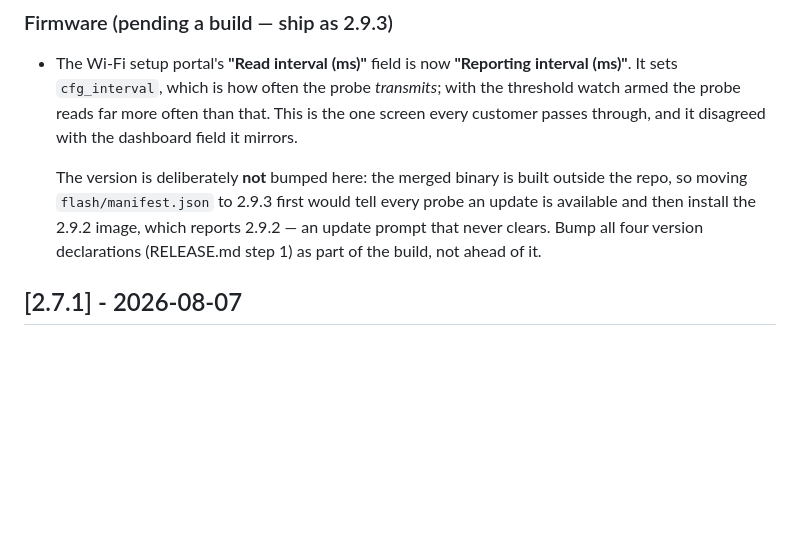
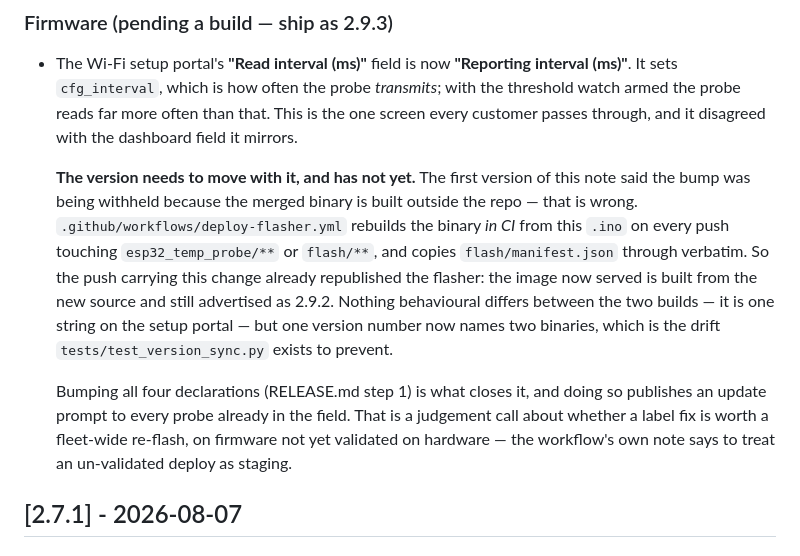
Before and after one commit to tallen5431/Temperature_Sensor_V2, a Markdown page: CHANGELOG.md, the part around the change. Drawn GitHub-style; blank space fills up the shorter version.

Commit message:
Correct a wrong reason in the firmware note
The first version claimed the merged binary is built outside the repo, so
bumping flash/manifest.json ahead of a build would advertise an update and then
install the older image. deploy-flasher.yml rebuilds the binary in CI from the
.ino on every push touching esp32_temp_probe/ or flash/, and copies manifest.json
through verbatim -- so the reverse happened: the binary moved and the version did
not, and 2.9.2 now names two builds that differ by one setup-portal string.

Co-Authored-By: Claude Opus 5 <noreply@anthropic.com>
Claude-Session: https://claude.ai/code/session_01WJr8fX1aDhqnaZXEmiiRWe

```diff
--- a/CHANGELOG.md
+++ b/CHANGELOG.md
@@ -17,11 +17,22 @@ and this project adheres to [Semantic Versioning](https://semver.org/spec/v2.0.0
   that. This is the one screen every customer passes through, and it disagreed
   with the dashboard field it mirrors.
 
-  The version is deliberately **not** bumped here: the merged binary is built
-  outside the repo, so moving `flash/manifest.json` to 2.9.3 first would tell
-  every probe an update is available and then install the 2.9.2 image, which
-  reports 2.9.2 — an update prompt that never clears. Bump all four version
-  declarations (RELEASE.md step 1) as part of the build, not ahead of it.
+  **The version needs to move with it, and has not yet.** The first version of
+  this note said the bump was being withheld because the merged binary is built
+  outside the repo — that is wrong. `.github/workflows/deploy-flasher.yml`
+  rebuilds the binary *in CI* from this `.ino` on every push touching
+  `esp32_temp_probe/**` or `flash/**`, and copies `flash/manifest.json` through
+  verbatim. So the push carrying this change already republished the flasher: the
+  image now served is built from the new source and still advertised as 2.9.2.
+  Nothing behavioural differs between the two builds — it is one string on the
+  setup portal — but one version number now names two binaries, which is the
+  drift `tests/test_version_sync.py` exists to prevent.
+
+  Bumping all four declarations (RELEASE.md step 1) is what closes it, and doing
+  so publishes an update prompt to every probe already in the field. That is a
+  judgement call about whether a label fix is worth a fleet-wide re-flash, on
+  firmware not yet validated on hardware — the workflow's own note says to treat
+  an un-validated deploy as staging.
 
 ## [2.7.1] - 2026-08-07
 
```
